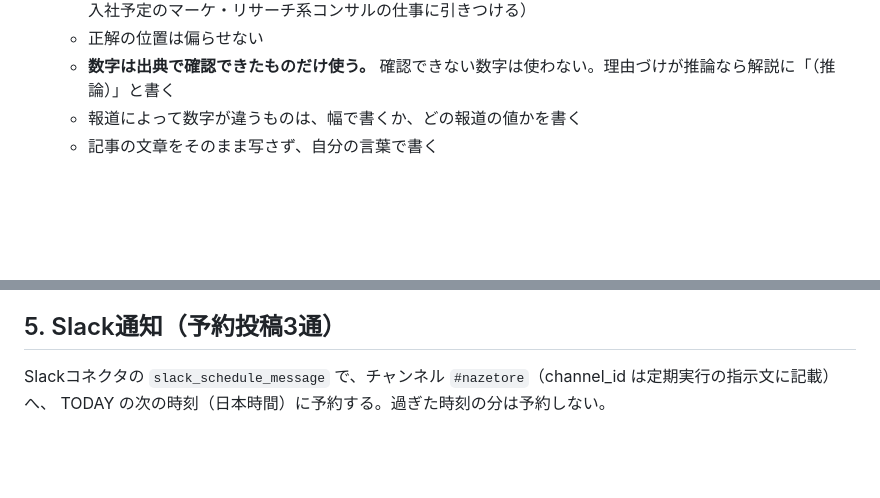
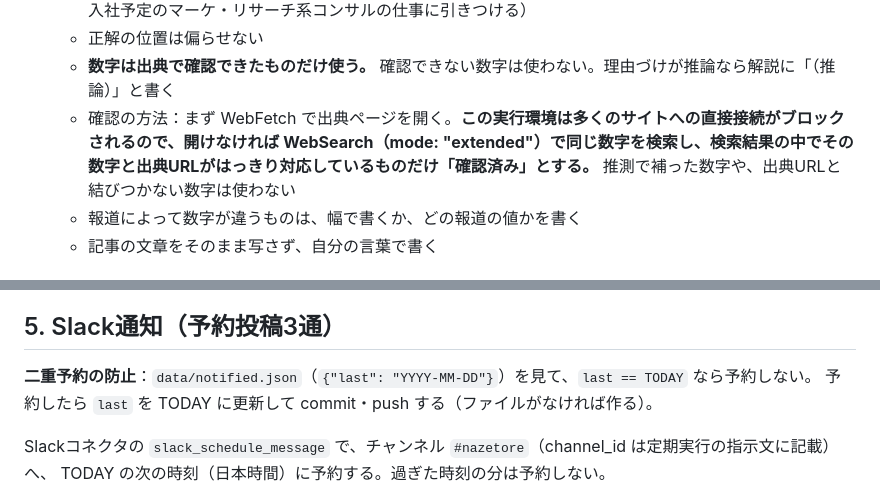
Before and after one commit to rinnok/nazetore, a Markdown page: GENERATE.md, 2 parts joined by grey strips. Rendered like a GitHub page; blank space fills up the shorter version.

Commit message:
GENERATE: 直接開けない出典はWebSearch結果で確認、Slack予約の二重防止
Co-Authored-By: Claude Opus 5.5 <noreply@anthropic.com>

```diff
--- a/GENERATE.md
+++ b/GENERATE.md
@@ -31,6 +31,7 @@
   - 型：①事実（数字）→②顧客・背景→③なぜ→④実際の打ち手→⑤自分ならどうする（`"hyp": true`、入社予定のマーケ・リサーチ系コンサルの仕事に引きつける）
   - 正解の位置は偏らせない
   - **数字は出典で確認できたものだけ使う。** 確認できない数字は使わない。理由づけが推論なら解説に「（推論）」と書く
+  - 確認の方法：まず WebFetch で出典ページを開く。**この実行環境は多くのサイトへの直接接続がブロックされるので、開けなければ WebSearch（mode: "extended"）で同じ数字を検索し、検索結果の中でその数字と出典URLがはっきり対応しているものだけ「確認済み」とする。** 推測で補った数字や、出典URLと結びつかない数字は使わない
   - 報道によって数字が違うものは、幅で書くか、どの報道の値かを書く
   - 記事の文章をそのまま写さず、自分の言葉で書く
 
@@ -46,6 +47,9 @@ viewBox 0 0 800 500、淡い単色の背景＋柔らかい円1〜2個、題材
 4. 公開確認：`curl -s https://rinnok.github.io/nazetore/data/themes.json` に新しい id が出るまで最大5分待つ
 
 ## 5. Slack通知（予約投稿3通）
+**二重予約の防止**：`data/notified.json`（`{"last": "YYYY-MM-DD"}`）を見て、`last == TODAY` なら予約しない。
+予約したら `last` を TODAY に更新して commit・push する（ファイルがなければ作る）。
+
 Slackコネクタの `slack_schedule_message` で、チャンネル `#nazetore`（channel_id は定期実行の指示文に記載）へ、
 TODAY の次の時刻（日本時間）に予約する。過ぎた時刻の分は予約しない。
 
```
